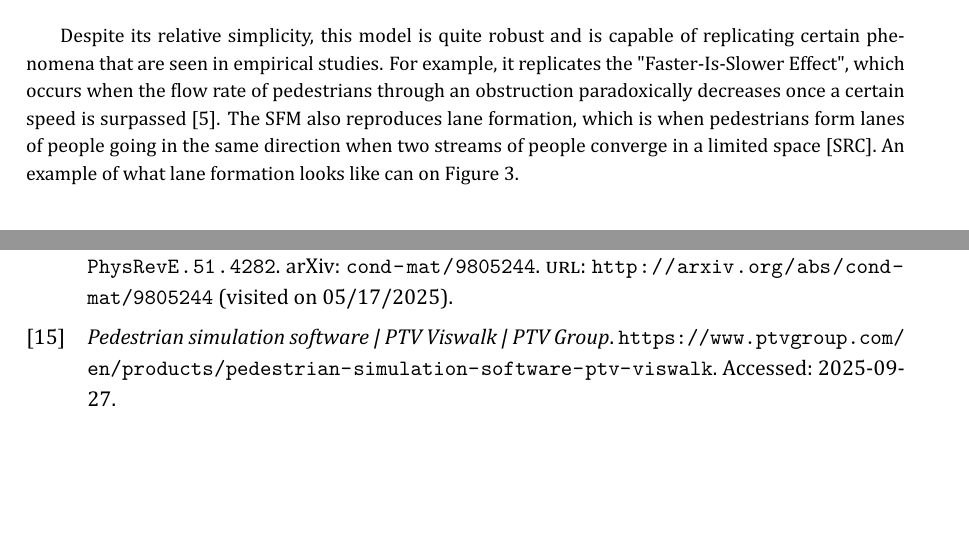
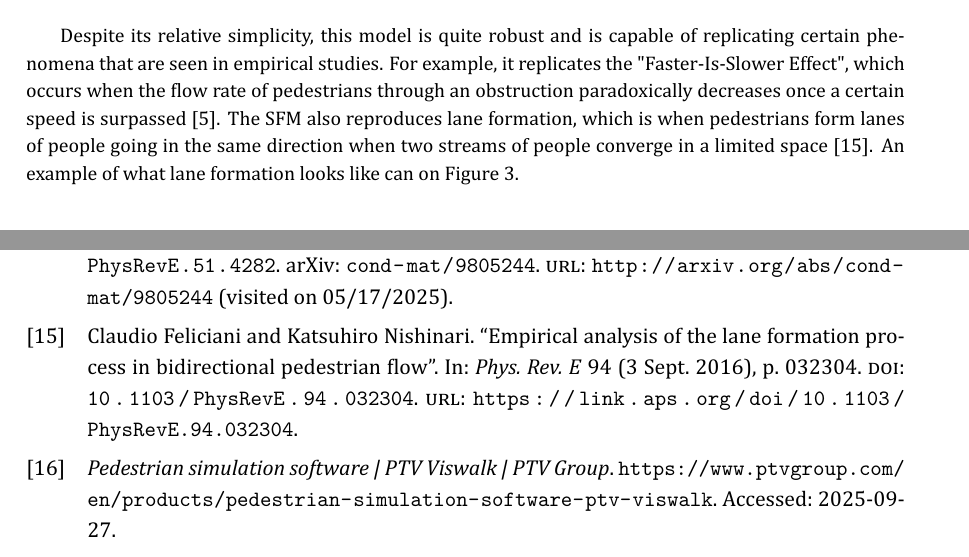
Before and after one commit to Project-Mastery/thesis, a LaTeX document (main.tex, which reads refs.bib): two parts of pages 21 and 43 of 45, joined at a grey line, cut so that both start at the same text, the shorter picture padded with empty space. Compiled offline with XeLaTeX.

Commit message:
chore: add last citation

```diff
--- a/main.tex
+++ b/main.tex
@@ -231,7 +231,7 @@ where:
   \item[$\vec{pos_i}$] is the previous position of $i$
 \end{description}
 
-Despite its relative simplicity, this model is quite robust and is capable of replicating certain phenomena that are seen in empirical studies. For example, it replicates the "Faster-Is-Slower Effect", which occurs when the flow rate of pedestrians through an obstruction paradoxically decreases once a certain speed is surpassed \cite{helbingSimulatingDynamicFeatures2000}. The \gls{sfm} also reproduces lane formation, which is when pedestrians form lanes of people going in the same direction when two streams of people converge in a limited space [SRC]. An example of what lane formation looks like can on \autoref{fig:lane-formation}.
+Despite its relative simplicity, this model is quite robust and is capable of replicating certain phenomena that are seen in empirical studies. For example, it replicates the "Faster-Is-Slower Effect", which occurs when the flow rate of pedestrians through an obstruction paradoxically decreases once a certain speed is surpassed \cite{helbingSimulatingDynamicFeatures2000}. The \gls{sfm} also reproduces lane formation, which is when pedestrians form lanes of people going in the same direction when two streams of people converge in a limited space \cite{PhysRevE.94.032304}. An example of what lane formation looks like can on \autoref{fig:lane-formation}.
 
 \begin{figure}[!h]
   \centering
--- a/refs.bib
+++ b/refs.bib
@@ -545,3 +545,18 @@ DOI = {10.3390/electronics12010143}
   keywords = {Bidirectional pedestrian flow,Controlled experiment,Individuals with simulated disabilities,Movement behaviors},
   file = {/home/rcotrim/Zotero/storage/GH49V4AV/S0925753522000637.html}
 }
+
+@article{PhysRevE.94.032304,
+  title = {Empirical analysis of the lane formation process in bidirectional pedestrian flow},
+  author = {Feliciani, Claudio and Nishinari, Katsuhiro},
+  journal = {Phys. Rev. E},
+  volume = {94},
+  issue = {3},
+  pages = {032304},
+  numpages = {16},
+  year = {2016},
+  month = {Sep},
+  publisher = {American Physical Society},
+  doi = {10.1103/PhysRevE.94.032304},
+  url = {https://link.aps.org/doi/10.1103/PhysRevE.94.032304}
+}
```
